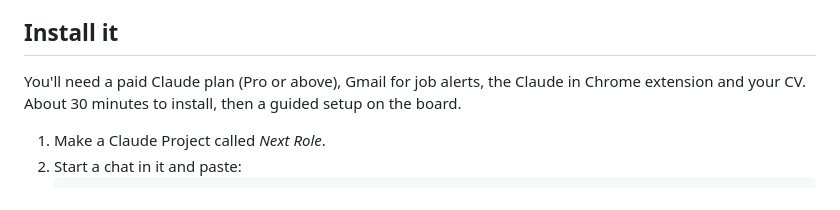
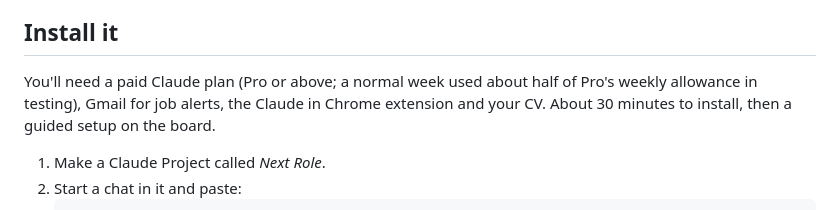
Before and after one commit to stephenpollock79/next-role, a Markdown page: README.md, the part around the change. Drawn GitHub-style.

Commit message:
Usage: measured estimate replaces the early one
Co-Authored-By: Claude Opus 5.5 <noreply@anthropic.com>
Claude-Session: https://claude.ai/code/session_01DmjrufvE8swHEqepTKmmUL

```diff
--- a/README.md
+++ b/README.md
@@ -29,7 +29,7 @@ puts it back. The parts where Claude does the work are switched off in the demo.
 
 ## Install it
 
-You'll need a paid Claude plan (Pro or above), Gmail for job alerts, the Claude in Chrome extension and your CV.
+You'll need a paid Claude plan (Pro or above; a normal week used about half of Pro's weekly allowance in testing), Gmail for job alerts, the Claude in Chrome extension and your CV.
 About 30 minutes to install, then a guided setup on the board.
 
 1. Make a Claude Project called *Next Role*.
```
Also changed, not shown: INSTALL.md (+1 -1 lines).
